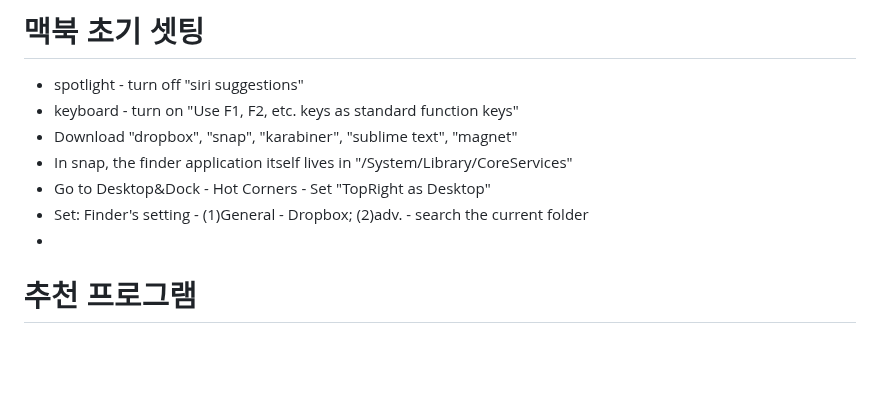
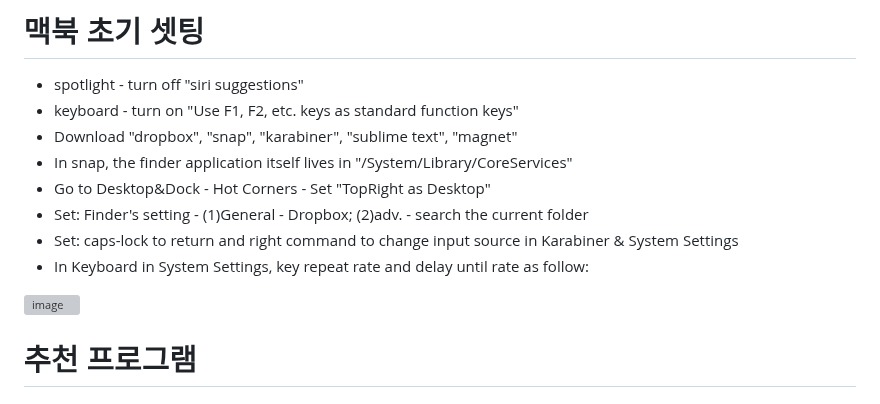
Before and after one commit to statpng/profile, a Markdown page: GettingStartedWithMacBook.md, the part around the change. Rendered like a GitHub page; blank space fills up the shorter version; grey boxes are pictures that could not be loaded.

```diff
--- a/GettingStartedWithMacBook.md
+++ b/GettingStartedWithMacBook.md
@@ -5,7 +5,12 @@
 - In snap, the finder application itself lives in "/System/Library/CoreServices"
 - Go to Desktop&Dock - Hot Corners - Set "TopRight as Desktop"
 - Set:  Finder's setting - (1)General - Dropbox; (2)adv. - search the current folder
--
+- Set: caps-lock to return and right command to change input source in Karabiner & System Settings
+- In Keyboard in System Settings, key repeat rate and delay until rate as follow:
+<img width="827" alt="image" src="https://github.com/user-attachments/assets/b9ebafdf-54d7-4b7b-9b4c-39e20ceae690" />
+
+
+
 
 
 # 추천 프로그램
```
